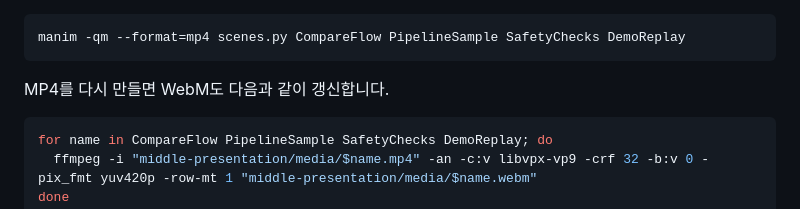
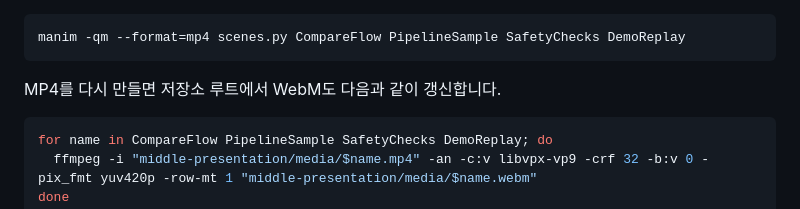
Before and after one commit to robinhood0107/prompt-airlock-webslide, a Markdown page: README.md, the part around the change. GitHub-like rendering.

Commit message:
docs: 영상 변환 명령의 실행 경로 명시

````diff
--- a/README.md
+++ b/README.md
@@ -44,7 +44,7 @@ tools/check-assets.mjs          슬라이드가 참조하는 파일이 모두
 manim -qm --format=mp4 scenes.py CompareFlow PipelineSample SafetyChecks DemoReplay
 ```
 
-MP4를 다시 만들면 WebM도 다음과 같이 갱신합니다.
+MP4를 다시 만들면 저장소 루트에서 WebM도 다음과 같이 갱신합니다.
 
 ```bash
 for name in CompareFlow PipelineSample SafetyChecks DemoReplay; do
````
